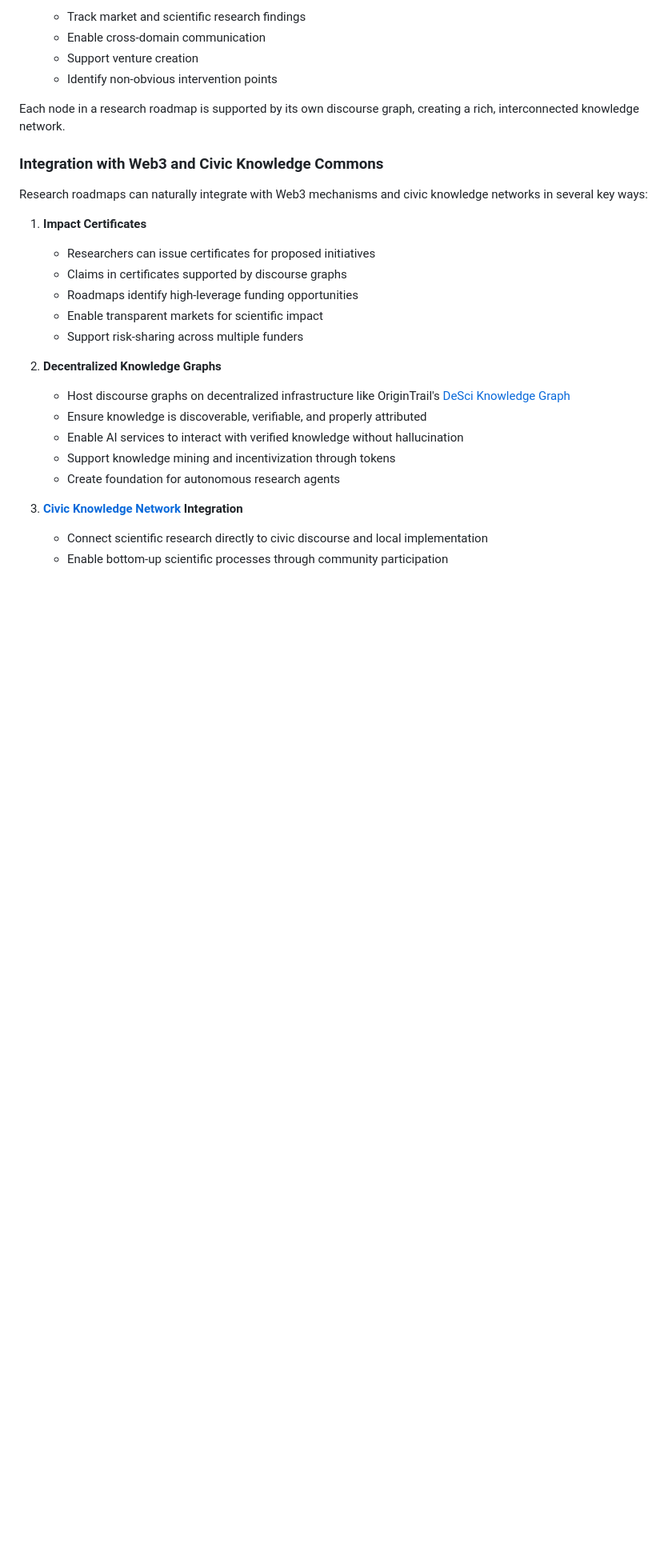
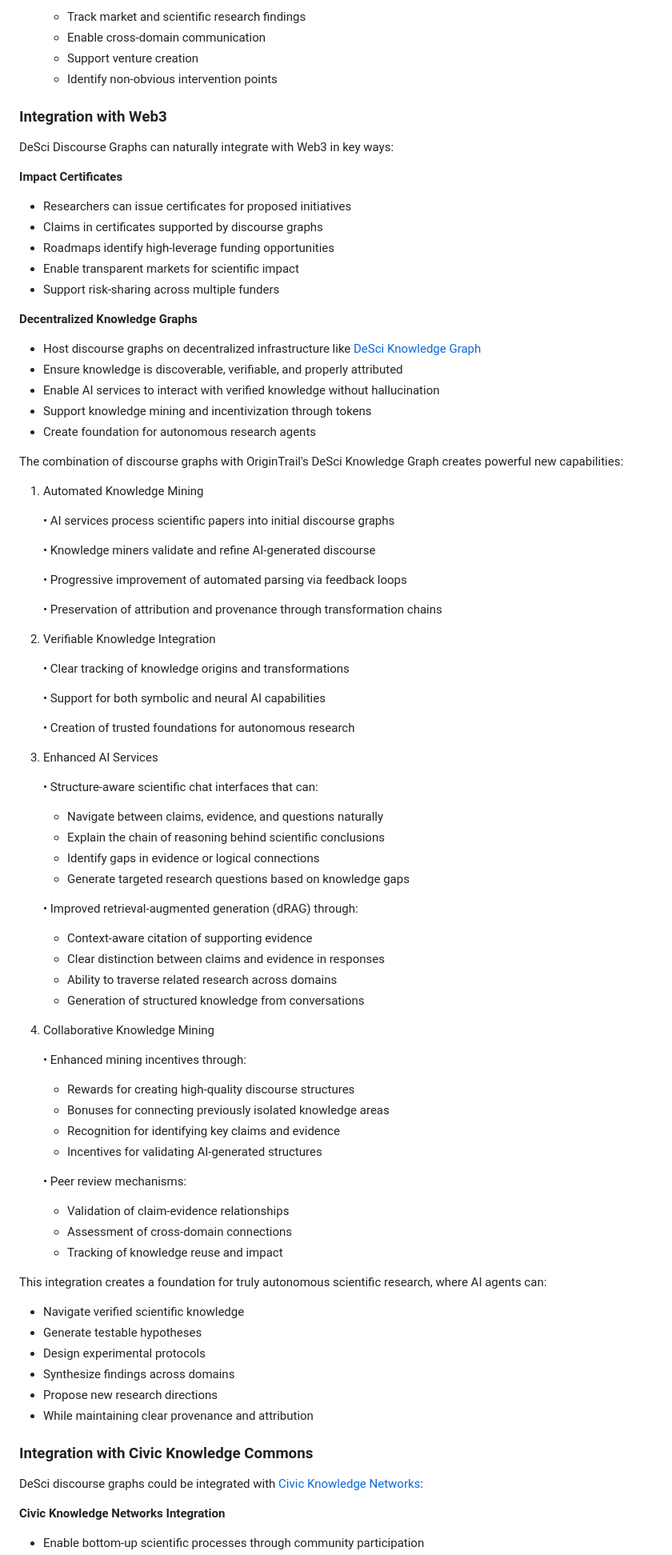
Before and after one commit to DarrenZal/Quartz, a Markdown page: content/GraphsForDeSci.md, the part around one of its changes. Shown at 80% size. Rendered like a GitHub page; blank space fills up the shorter version.

```diff
--- a/content/GraphsForDeSci.md
+++ b/content/GraphsForDeSci.md
@@ -134,26 +134,84 @@ The basic discourse graph framework can be extended into a goal-oriented model t
    - Support venture creation
    - Identify non-obvious intervention points
 
-Each node in a research roadmap is supported by its own discourse graph, creating a rich, interconnected knowledge network.
+### Integration with Web3
 
-### Integration with Web3 and Civic Knowledge Commons
+DeSci Discourse Graphs can naturally integrate with Web3 in key ways:
 
-Research roadmaps can naturally integrate with Web3 mechanisms and civic knowledge networks in several key ways:
-
-1. **Impact Certificates**
+**Impact Certificates**
    - Researchers can issue certificates for proposed initiatives
    - Claims in certificates supported by discourse graphs
    - Roadmaps identify high-leverage funding opportunities
    - Enable transparent markets for scientific impact
    - Support risk-sharing across multiple funders
 
-2. **Decentralized Knowledge Graphs**
-   - Host discourse graphs on decentralized infrastructure like OriginTrail's <a href="https://origintrail.io/blog/announcing-the-id-theory-desci-ipo-initial-paranet-offering" target="_blank">DeSci Knowledge Graph</a>
-   - Ensure knowledge is discoverable, verifiable, and properly attributed
-   - Enable AI services to interact with verified knowledge without hallucination
-   - Support knowledge mining and incentivization through tokens
-   - Create foundation for autonomous research agents
+**Decentralized Knowledge Graphs**
 
-3. **[Civic Knowledge Network](DiscourseGraphs) Integration**
-   - Connect scientific research directly to civic discourse and local implementation
+- Host discourse graphs on decentralized infrastructure like <a href="https://origintrail.io/blog/announcing-the-id-theory-desci-ipo-initial-paranet-offering" target="_blank">DeSci Knowledge Graph</a>
+- Ensure knowledge is discoverable, verifiable, and properly attributed
+- Enable AI services to interact with verified knowledge without hallucination
+- Support knowledge mining and incentivization through tokens
+- Create foundation for autonomous research agents
+
+The combination of discourse graphs with OriginTrail's DeSci Knowledge Graph creates powerful new capabilities:
+
+1. Automated Knowledge Mining
+
+   • AI services process scientific papers into initial discourse graphs
+
+   • Knowledge miners validate and refine AI-generated discourse
+
+   • Progressive improvement of automated parsing via feedback loops
+
+   • Preservation of attribution and provenance through transformation chains
+
+
+2. Verifiable Knowledge Integration
+
+   • Clear tracking of knowledge origins and transformations
+
+   • Support for both symbolic and neural AI capabilities
+
+   • Creation of trusted foundations for autonomous research
+
+3. Enhanced AI Services
+
+   • Structure-aware scientific chat interfaces that can:
+      - Navigate between claims, evidence, and questions naturally
+      - Explain the chain of reasoning behind scientific conclusions
+      - Identify gaps in evidence or logical connections
+      - Generate targeted research questions based on knowledge gaps
+
+   • Improved retrieval-augmented generation (dRAG) through:
+      - Context-aware citation of supporting evidence
+      - Clear distinction between claims and evidence in responses
+      - Ability to traverse related research across domains
+      - Generation of structured knowledge from conversations
+
+
+4. Collaborative Knowledge Mining
+
+   • Enhanced mining incentives through:
+      - Rewards for creating high-quality discourse structures
+      - Bonuses for connecting previously isolated knowledge areas
+      - Recognition for identifying key claims and evidence
+      - Incentives for validating AI-generated structures
+
+   • Peer review mechanisms:
+      - Validation of claim-evidence relationships
+      - Assessment of cross-domain connections
+      - Tracking of knowledge reuse and impact
+
+This integration creates a foundation for truly autonomous scientific research, where AI agents can:
+- Navigate verified scientific knowledge
+- Generate testable hypotheses
+- Design experimental protocols
+- Synthesize findings across domains
+- Propose new research directions
+- While maintaining clear provenance and attribution
+
+### Integration with Civic Knowledge Commons
+DeSci discourse graphs could be integrated with [Civic Knowledge Networks](DiscourseGraphs):
+
+**Civic Knowledge Networks Integration**
    - Enable bottom-up scientific processes through community participation
```
Also changed, not shown: other parts of content/GraphsForDeSci.md (+24 -18 lines).
